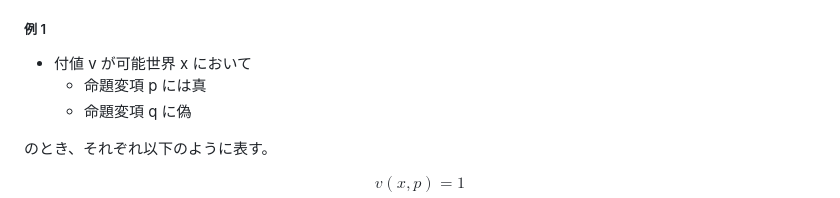
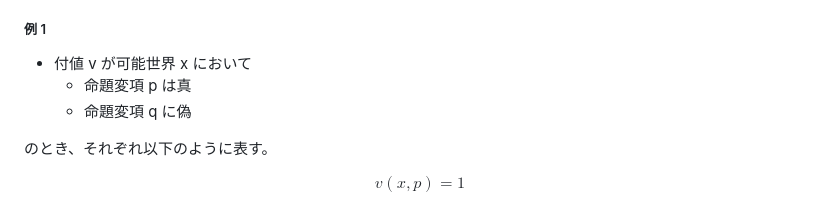
Before and after one commit to flashingwind/philomath, a Markdown page: I部 計算と表現-1.3.md, the part around the change printed below. GitHub-like rendering.

```diff
--- a/I部 計算と表現-1.3.md
+++ b/I部 計算と表現-1.3.md
@@ -108,7 +108,7 @@ R: 到達可能性関係
 ##### 例 1
 
 - 付値 v が可能世界 x において
-  - 命題変項 p には真
+  - 命題変項 p は真
   - 命題変項 q に偽
 
 のとき、それぞれ以下のように表す。
```
Also changed, not shown: other parts of I部 計算と表現-1.3.md (+2 -2 lines).
